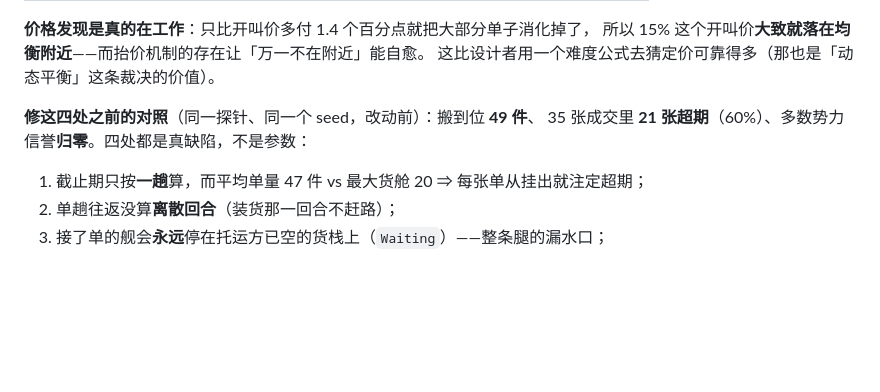
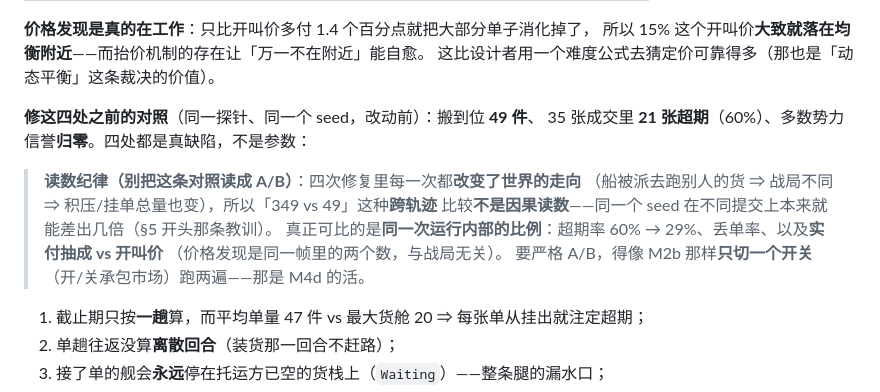
Before and after one commit to windwhiterain/planet_x, a Markdown page: .agents/notes/freight-collection.md, the part around the change. Drawn GitHub-style; blank space fills up the shorter version.

Commit message:
notes: 标注 §5.2 那组对照的可比性（跨轨迹 ≠ A/B）
上一版把「修四处之前」的实测与修完之后并列，读起来像 A/B，但它不是：每次修复都改变了
**世界走向**（船被派去跑别人的货 ⇒ 战局不同 ⇒ 积压/挂单总量也变），跨轨迹的数字不能当
因果读数（§5 开头那条教训：同一 seed 在不同提交上能差出几倍）。

真正可比的是**同一次运行内部的比例**：超期率 60% → 29%、丢单率、以及**实付抽成 vs 开叫价**
（同一帧里的两个数，与战局无关）。严格 A/B 要像 M2b 那样只切一个开关跑两遍——那是 M4d。

```diff
--- a/.agents/notes/freight-collection.md
+++ b/.agents/notes/freight-collection.md
@@ -424,6 +424,13 @@ r400 seed 7 实测远端产出仅约 **1%** 世界产出（冥王星前哨 0.555
 **修这四处之前的对照**（同一探针、同一个 seed，改动前）：搬到位 **49 件**、
 35 张成交里 **21 张超期**（60%）、多数势力信誉**归零**。四处都是真缺陷，不是参数：
 
+> **读数纪律（别把这条对照读成 A/B）**：四次修复里每一次都**改变了世界的走向**
+> （船被派去跑别人的货 ⇒ 战局不同 ⇒ 积压/挂单总量也变），所以「349 vs 49」这种**跨轨迹**
+> 比较**不是因果读数**——同一个 seed 在不同提交上本来就能差出几倍（§5 开头那条教训）。
+> 真正可比的是**同一次运行内部的比例**：超期率 60% → 29%、丢单率、以及**实付抽成 vs 开叫价**
+> （价格发现是同一帧里的两个数，与战局无关）。
+> 要严格 A/B，得像 M2b 那样**只切一个开关**（开/关承包市场）跑两遍——那是 M4d 的活。
+
 1. 截止期只按**一趟**算，而平均单量 47 件 vs 最大货舱 20 ⇒ 每张单从挂出就注定超期；
 2. 单趟往返没算**离散回合**（装货那一回合不赶路）；
 3. 接了单的舰会**永远**停在托运方已空的货栈上（`Waiting`）——整条腿的漏水口；
```
